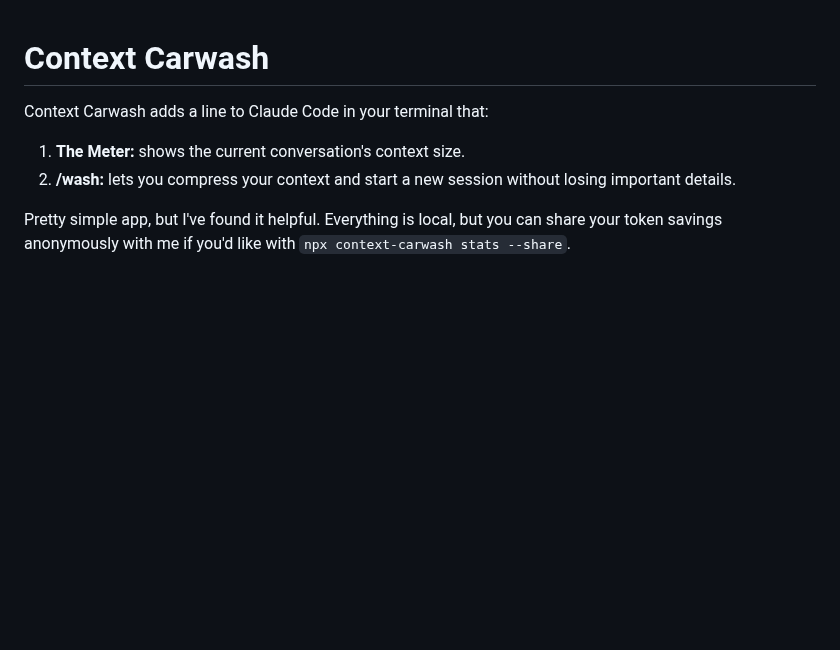
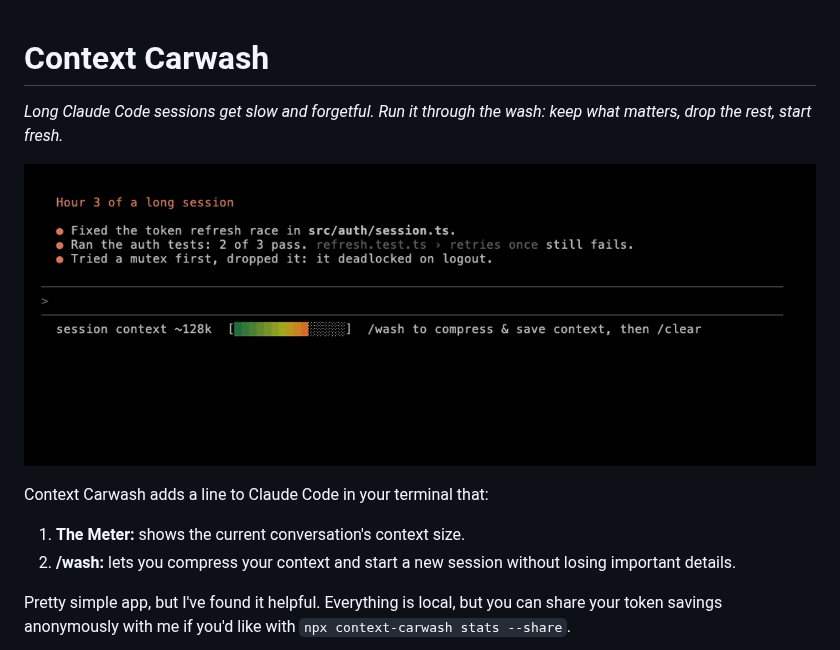
Before and after one commit to Spobi/context-carwash, a Markdown page: README.md, the part around the change. Rendered like a GitHub page; pictures changed too: docs/demo.gif (added); blank space fills up the shorter version.

```diff
--- a/README.md
+++ b/README.md
@@ -1,4 +1,8 @@
 # Context Carwash
+
+*Long Claude Code sessions get slow and forgetful. Run it through the wash: keep what matters, drop the rest, start fresh.*
+
+![The meter fills up, /wash writes a short brief, and after /clear a fresh session picks up where the old one stopped](docs/demo.gif)
 
 Context Carwash adds a line to Claude Code in your terminal that:
 
```
Also changed, not shown: CHANGELOG.md (+5 -0 lines), 3 other files.
